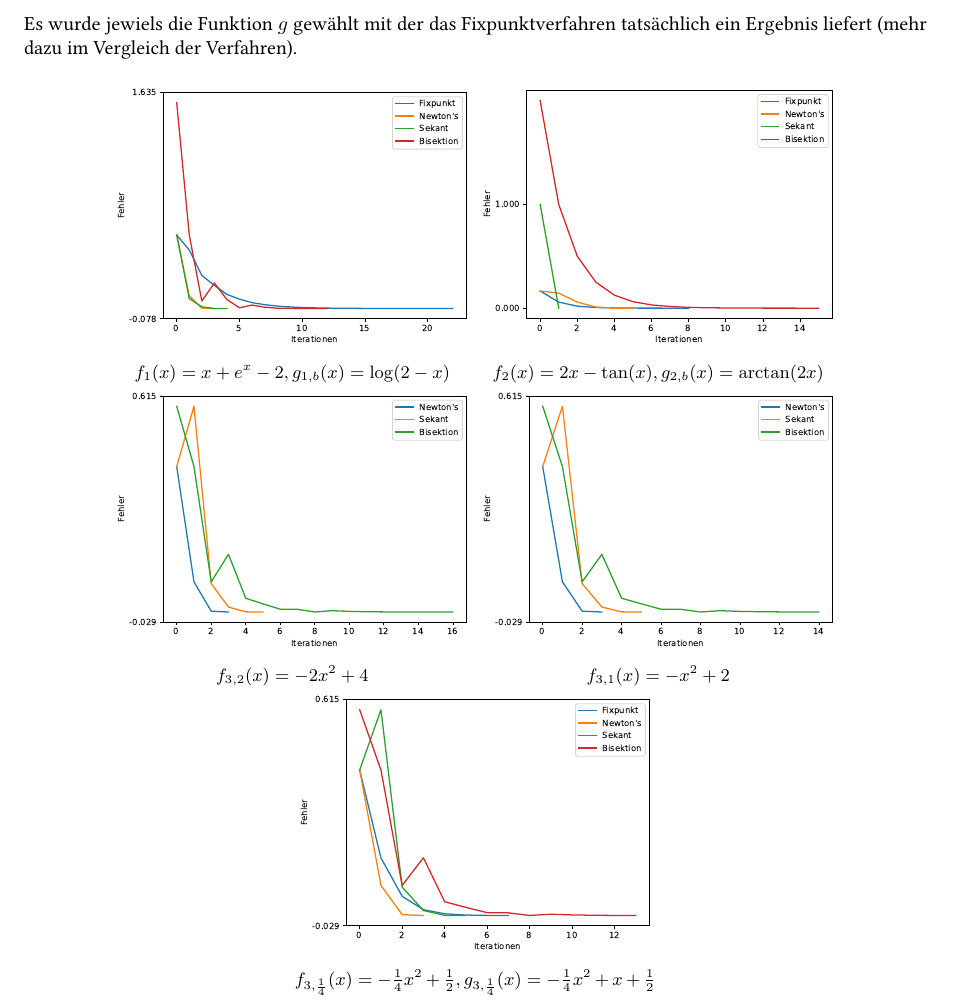
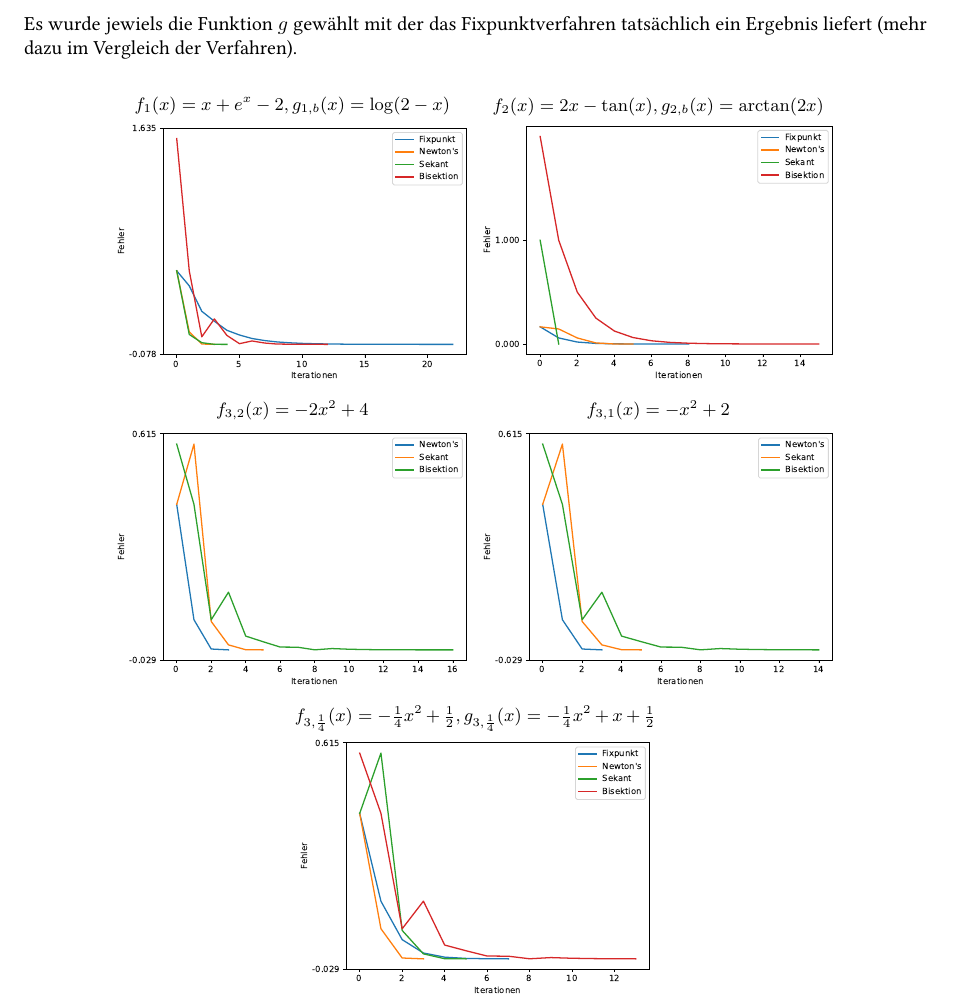
Before and after one commit to MizzleLizzle/numerical-lab-2022-23, a LaTeX document (ausarbeitung/Ausarbeitung.tex): part of page 1 of 2, cut so that both start at the same text. Compiled offline with pdfLaTeX.

Commit message:
put captions on top of figures

```diff
--- a/ausarbeitung/Ausarbeitung.tex
+++ b/ausarbeitung/Ausarbeitung.tex
@@ -111,24 +111,24 @@
 	\begin{figure}[!h]
 		\centering
 		\begin{subfigure}[b]{0.4\textwidth}
+			\caption*{$f_1(x) = x + e^x-2, g_{1,b}(x)=\log(2-x)$}
 			\includegraphics[width=\textwidth]{plots/plot.pdf}
-			\caption*{$f_1(x) = x + e^x-2, g_{1,b}(x)=\log(2-x)$}
 		\end{subfigure}
 		\begin{subfigure}[b]{0.4\textwidth}
+			\caption*{$f_2(x) = 2x - \tan(x), g_{2,b}(x)=\arctan(2x)$}
 			\includegraphics[width=\textwidth]{plots/plot1.pdf}
-			\caption*{$f_2(x) = 2x - \tan(x), g_{2,b}(x)=\arctan(2x)$}
 		\end{subfigure}
 		\begin{subfigure}[b]{0.4\textwidth}
+			\caption*{$f_{3,2}(x) = -2x^2 + 4$}
 			\includegraphics[width=\textwidth]{plots/plot2.pdf}
-			\caption*{$f_{3,2}(x) = -2x^2 + 4$}
 		\end{subfigure}
 		\begin{subfigure}[b]{0.4\textwidth}
+			\caption*{$f_{3,1}(x) = -x^2 + 2$}
 			\includegraphics[width=\textwidth]{plots/plot3.pdf}
-			\caption*{$f_{3,1}(x) = -x^2 + 2$}
 		\end{subfigure}
 		\begin{subfigure}[b]{0.4\textwidth}
+			\caption*{$f_{3,\frac{1}{4}}(x) = -\frac{1}{4}x^2 +\frac{1}{2},  g_{3,\frac{1}{4}}(x)=-\frac{1}{4}x^2 + x + \frac{1}{2}$}
 			\includegraphics[width=\textwidth]{plots/plot4.pdf}
-			\caption*{$f_{3,\frac{1}{4}}(x) = -\frac{1}{4}x^2 +\frac{1}{2},  g_{3,\frac{1}{4}}(x)=-\frac{1}{4}x^2 + x + \frac{1}{2}$}
 		\end{subfigure}
 	\end{figure}
 	\section*{Vergleich der Verfahren}
```
